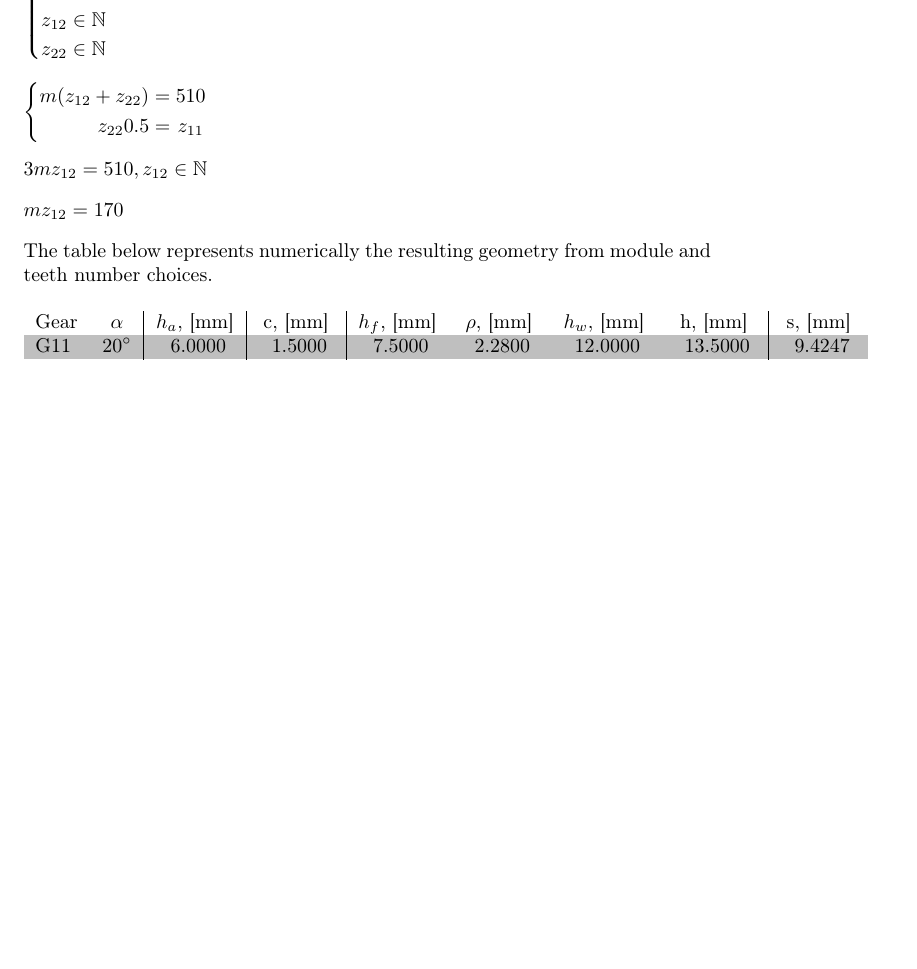
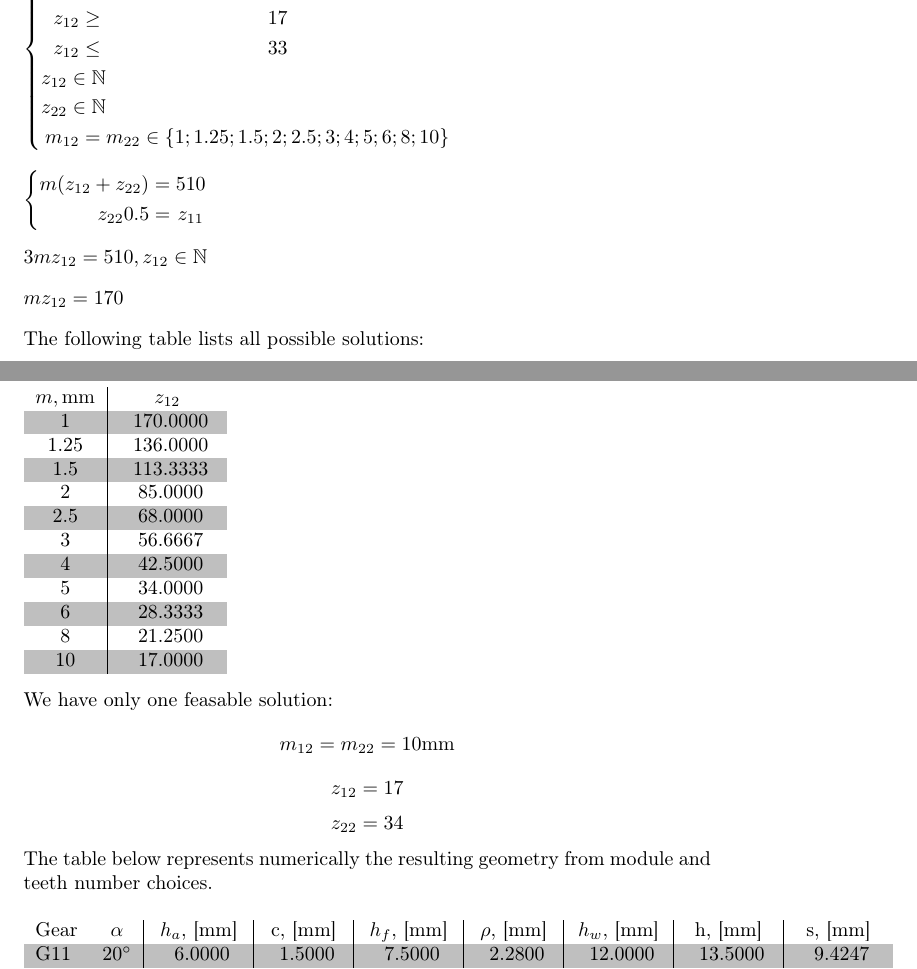
Before and after one commit to MiroslavVitkov/gearbox, a LaTeX document (calculations.tex): part of page 4 of 7 before the commit and two parts of pages 4 and 5 of 7 after it, the two joined at a grey line, cut at the place of the change, the shorter picture padded with empty space. Compiled offline with pdfLaTeX.

Commit message:
All gears designed, time for strength checks.

```diff
--- a/calculations.tex
+++ b/calculations.tex
@@ -44,6 +44,14 @@
 \newcommand*{\Mul}[2]
 {
   \FPeval{vTemp}{#1 * #2}
+  \FPround\vTemp{\vTemp}{4}  % Round to four digits after decimal point.
+  \FPprint{vTemp}
+}
+
+% Command to print the result #1 / #2.
+\newcommand*{\Div}[2]
+{
+  \FPeval{vTemp}{#1 / #2}
   \FPround\vTemp{\vTemp}{4}  % Round to four digits after decimal point.
   \FPprint{vTemp}
 }
@@ -131,16 +139,38 @@ This results in a center distance for G11-G21 of: \\
 $$ a_1 = \frac{d_1 + d_2}{2} = \frac{m_{11} z_{11} + m_{21} z_{21}}{2} = 255 \si{\milli\meter}$$
 Now we need to design gear G12 and G22 so that they have the same center distance and equal to each other's modules.
 For brevity, allowable values are listed only once. \\[0.3cm]
-\systeme*{ a_2 = \frac{m z_{12} + m z_{22}}{2} = a_1 = 255, z_{12} = z_{22} TR_2, z_{12} \geq 17, z_{12} \leq 33, z_{12} \in \mathbb{N}, z_{22} \in \mathbb{N}} \\[0.3cm]
+\systeme*{ a_2 = \frac{m z_{12} + m z_{22}}{2} = a_1 = 255, z_{12} = z_{22} TR_2,
+  z_{12} \geq 17, z_{12} \leq 33, z_{12} \in \mathbb{N}, z_{22} \in \mathbb{N},
+  m_{12} = m_{22} \in \{1; 1.25; 1.5; 2; 2.5; 3; 4; 5; 6; 8; 10\}} \\[0.3cm]
 \systeme*{ m (z_{12} + z_{22}) = 510, z_{22} 0.5 = z_{11}} \\[0.3cm]
 $ 3 m z_{12} = 510, z_{12} \in \mathbb{N} $ \\[0.3cm]
 $ m z_{12} = 170 $ \\[0.3cm]
+The following table lists all possible solutions: \\[0.3cm]
+\rowcolors{1}{white}{lightgray}
+\begin{tabular}{c | c }
+$m, \si{\milli\meter}$ & $z_{12}$         \\
+1                      & \Div{170}{1.00}  \\
+1.25                   & \Div{170}{1.25}  \\
+1.5                    & \Div{170}{1.50}  \\
+2                      & \Div{170}{2.00}  \\
+2.5                    & \Div{170}{2.50}  \\
+3                      & \Div{170}{3.00}  \\
+4                      & \Div{170}{4.00}  \\
+5                      & \Div{170}{5.00}  \\
+6                      & \Div{170}{6.00}  \\
+8                      & \Div{170}{8.00}  \\
+10                     & \Div{170}{10.00} \\
+\end{tabular}  \\[0.3cm]
+We have only one feasable solution:
+$$ m_{12} = m_{22} = 10 \si{\milli\meter} $$
+$$ z_{12} = 17 $$
+$$ z_{22} = 34 $$
 The table below represents numerically the resulting geometry from module and teeth number choices. \\ [0.5cm]
 \FPset{vAlpha}{20\degree}
 \FPset{m_11}{6}
 \FPset{m_12}{6}
-\FPset{m_21}{0}
-\FPset{m_22}{0}
+\FPset{m_21}{10}
+\FPset{m_22}{10}
 \rowcolors{1}{white}{lightgray}
 \begin{tabular}{l | c | c | c | c | c | c | c | c}
 Gear & $\alpha$ & $h_a$, [mm]      & c, [mm]           & $h_f$, [mm]      & $\rho$, [mm]     & $h_w$, [mm]      & h, [mm]          & s, [mm]            \\
```
